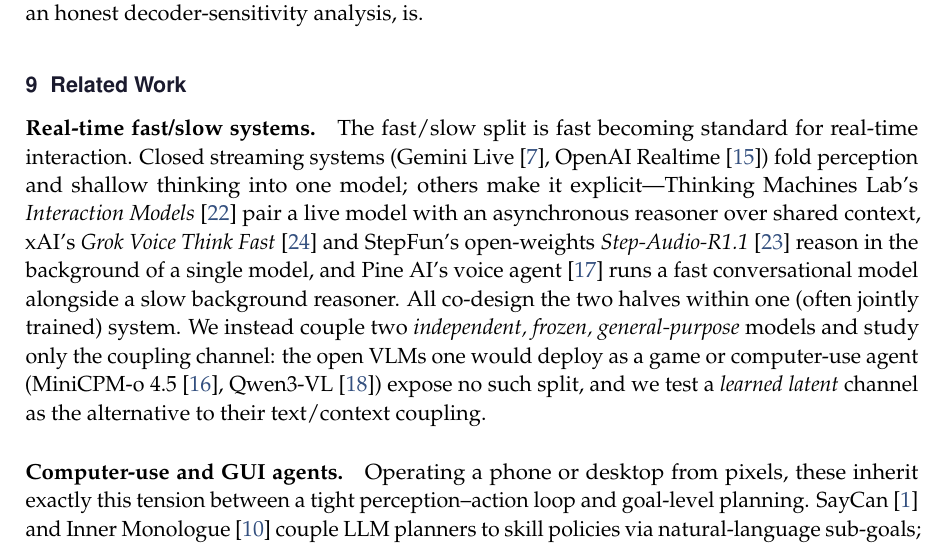
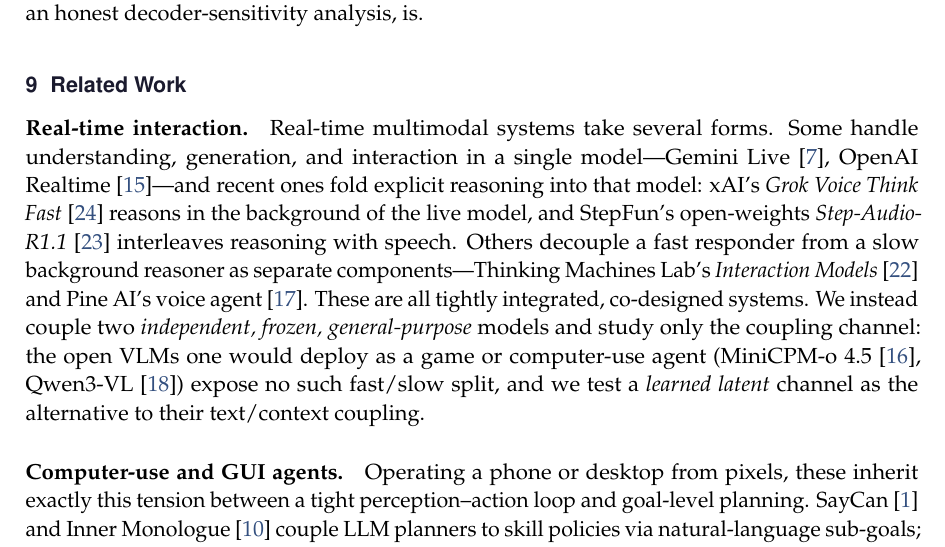
Before and after one commit to 19PINE-AI/latent-bridge-games, a LaTeX paper (paper/main.tex): part of page 17 of 32, cut so that both start at the same text. Compiled offline with pdfLaTeX.

Commit message:
Paper: reword to 'understanding, generation, and interaction' in Related Work
Co-Authored-By: Claude Opus 4.8 (1M context) <noreply@anthropic.com>

```diff
--- a/paper/main.tex
+++ b/paper/main.tex
@@ -563,7 +563,7 @@
 \section{Related Work}
 \label{sec:related}
 
-\paragraph{Real-time fast/slow systems.} The fast/slow split is fast becoming standard for real-time interaction. Closed streaming systems (Gemini Live~\cite{gemini_live}, OpenAI Realtime~\cite{openai_realtime}) fold perception and shallow thinking into one model; others make it explicit---Thinking Machines Lab's \emph{Interaction Models}~\cite{interaction_models} pair a live model with an asynchronous reasoner over shared context, xAI's \emph{Grok Voice Think Fast}~\cite{grokvoice} and StepFun's open-weights \emph{Step-Audio-R1.1}~\cite{stepaudior1} reason in the background of a single model, and Pine~AI's voice agent~\cite{pineai} runs a fast conversational model alongside a slow background reasoner. All co-design the two halves within one (often jointly trained) system. We instead couple two \emph{independent, frozen, general-purpose} models and study only the coupling channel: the open VLMs one would deploy as a game or computer-use agent (MiniCPM-o~4.5~\cite{minicpmo}, Qwen3-VL~\cite{qwen3vl}) expose no such split, and we test a \emph{learned latent} channel as the alternative to their text/context coupling.
+\paragraph{Real-time interaction.} Real-time multimodal systems take several forms. Some handle understanding, generation, and interaction in a single model---Gemini Live~\cite{gemini_live}, OpenAI Realtime~\cite{openai_realtime}---and recent ones fold explicit reasoning into that model: xAI's \emph{Grok Voice Think Fast}~\cite{grokvoice} reasons in the background of the live model, and StepFun's open-weights \emph{Step-Audio-R1.1}~\cite{stepaudior1} interleaves reasoning with speech. Others decouple a fast responder from a slow background reasoner as separate components---Thinking Machines Lab's \emph{Interaction Models}~\cite{interaction_models} and Pine~AI's voice agent~\cite{pineai}. These are all tightly integrated, co-designed systems. We instead couple two \emph{independent, frozen, general-purpose} models and study only the coupling channel: the open VLMs one would deploy as a game or computer-use agent (MiniCPM-o~4.5~\cite{minicpmo}, Qwen3-VL~\cite{qwen3vl}) expose no such fast/slow split, and we test a \emph{learned latent} channel as the alternative to their text/context coupling.
 
 \paragraph{Computer-use and GUI agents.} Operating a phone or desktop from pixels, these inherit exactly this tension between a tight perception--action loop and goal-level planning. SayCan~\cite{saycan} and Inner Monologue~\cite{inner_monologue} couple LLM planners to skill policies via natural-language sub-goals; RT-2~\cite{rt2} unifies them with a discrete-token action head. Our setting holds the architecture fixed and varies only the \emph{channel} between two frozen general-purpose multimodal LLMs at matched scale.
 
```
Also changed, not shown: paper/main.pdf.
